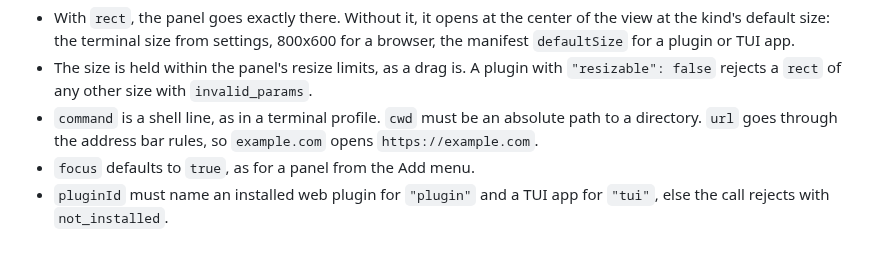
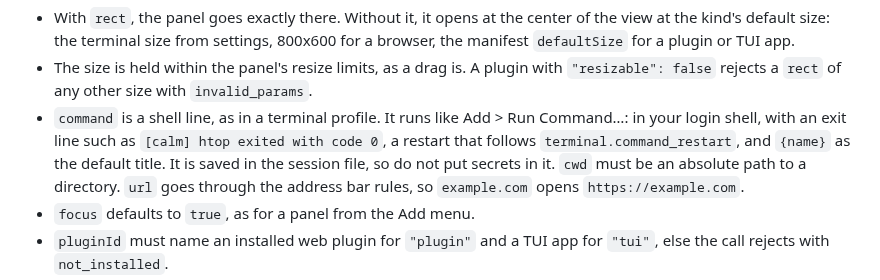
Before and after one commit to kolezka/CALM, a Markdown page: docs/plugins.md, the part around the change. Rendered like a GitHub page; blank space fills up the shorter version.

Commit message:
docs(plugins): say a terminal created with a command is supervised

```diff
--- a/docs/plugins.md
+++ b/docs/plugins.md
@@ -499,7 +499,10 @@ does not parse makes every call reject and is left as it is, never replaced by `
   manifest `defaultSize` for a plugin or TUI app.
 - The size is held within the panel's resize limits, as a drag is. A plugin with
   `"resizable": false` rejects a `rect` of any other size with `invalid_params`.
-- `command` is a shell line, as in a terminal profile. `cwd` must be an absolute path to a
+- `command` is a shell line, as in a terminal profile. It runs like Add > Run Command…:
+  in your login shell, with an exit line such as `[calm] htop exited with code 0`, a restart
+  that follows `terminal.command_restart`, and `{name}` as the default title. It is saved in
+  the session file, so do not put secrets in it. `cwd` must be an absolute path to a
   directory. `url` goes through the address bar rules, so `example.com` opens
   `https://example.com`.
 - `focus` defaults to `true`, as for a panel from the Add menu.
```
